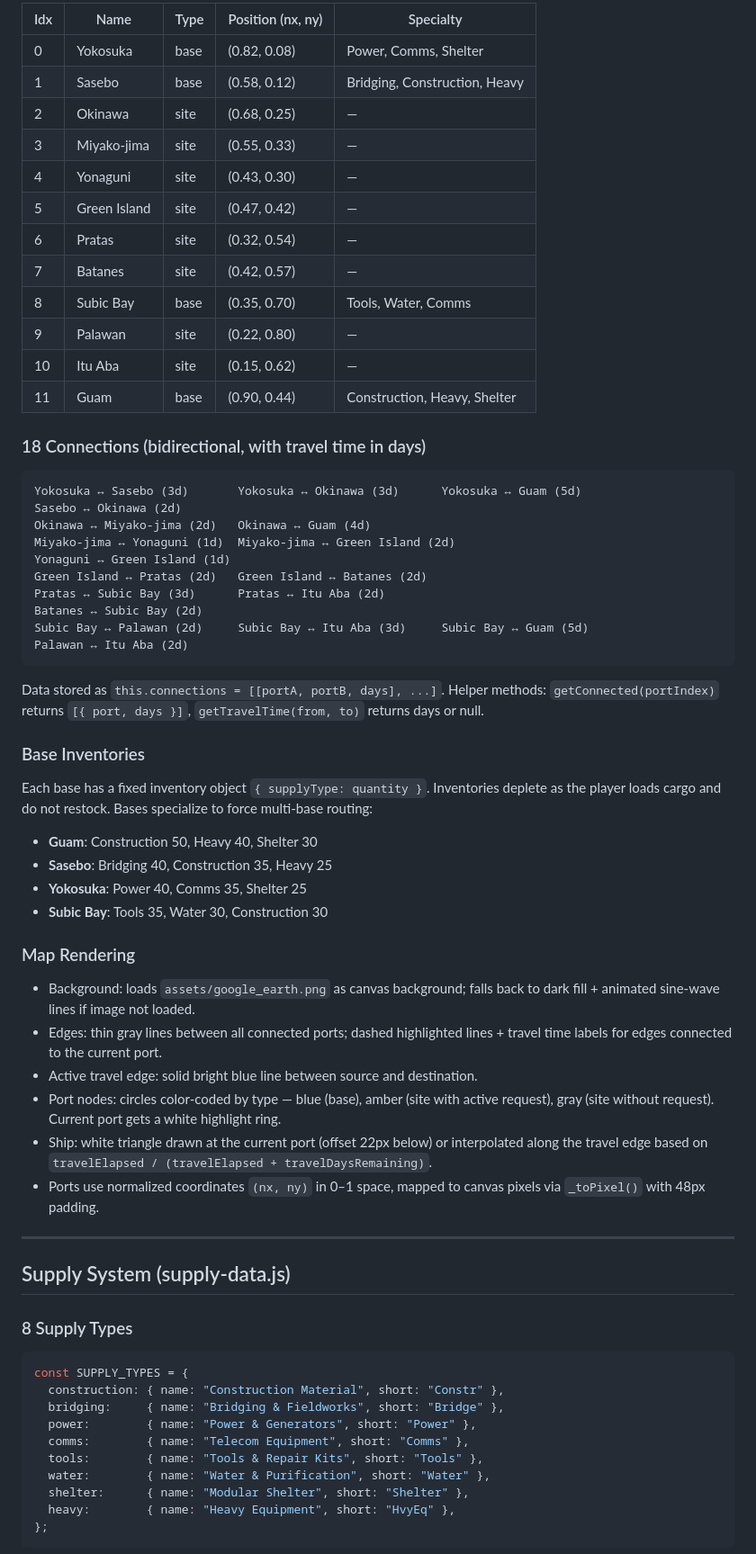
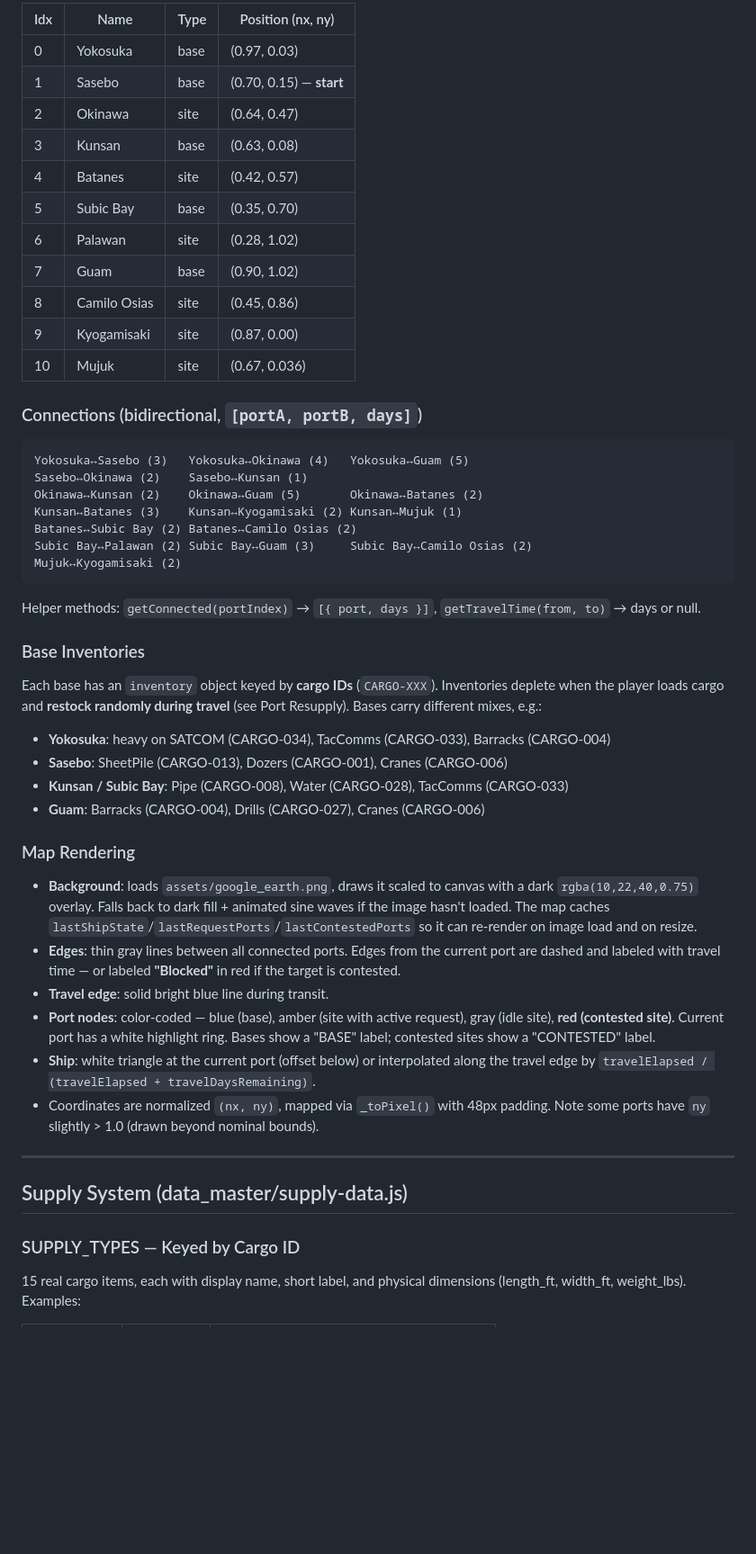
Before and after one commit to tigrei/the-floor-is-lava, a Markdown page: CONTEXT.md, the part around one of its changes. Shown at 90% size. Drawn GitHub-style; blank space fills up the shorter version.

Commit message:
update context.md after major updates

````diff
--- a/CONTEXT.md
+++ b/CONTEXT.md
@@ -79,71 +70,54 @@ All supply types weigh 1 ton per unit. `getCargoTotal()` = sum of all cargo valu
 
-| Idx | Name | Type | Position (nx, ny) | Specialty |
-|-----|------|------|-------------------|-----------|
-| 0 | Yokosuka | base | (0.82, 0.08) | Power, Comms, Shelter |
-| 1 | Sasebo | base | (0.58, 0.12) | Bridging, Construction, Heavy |
-| 2 | Okinawa | site | (0.68, 0.25) | — |
-| 3 | Miyako-jima | site | (0.55, 0.33) | — |
-| 4 | Yonaguni | site | (0.43, 0.30) | — |
-| 5 | Green Island | site | (0.47, 0.42) | — |
-| 6 | Pratas | site | (0.32, 0.54) | — |
-| 7 | Batanes | site | (0.42, 0.57) | — |
-| 8 | Subic Bay | base | (0.35, 0.70) | Tools, Water, Comms |
-| 9 | Palawan | site | (0.22, 0.80) | — |
-| 10 | Itu Aba | site | (0.15, 0.62) | — |
-| 11 | Guam | base | (0.90, 0.44) | Construction, Heavy, Shelter |
+| Idx | Name | Type | Position (nx, ny) |
+|-----|------|------|-------------------|
+| 0 | Yokosuka | base | (0.97, 0.03) |
+| 1 | Sasebo | base | (0.70, 0.15) — **start** |
+| 2 | Okinawa | site | (0.64, 0.47) |
+| 3 | Kunsan | base | (0.63, 0.08) |
+| 4 | Batanes | site | (0.42, 0.57) |
+| 5 | Subic Bay | base | (0.35, 0.70) |
+| 6 | Palawan | site | (0.28, 1.02) |
+| 7 | Guam | base | (0.90, 1.02) |
+| 8 | Camilo Osias | site | (0.45, 0.86) |
+| 9 | Kyogamisaki | site | (0.87, 0.00) |
+| 10 | Mujuk | site | (0.67, 0.036) |
 
-### 18 Connections (bidirectional, with travel time in days)
+### Connections (bidirectional, `[portA, portB, days]`)
 
 ```
-Yokosuka ↔ Sasebo (3d)       Yokosuka ↔ Okinawa (3d)      Yokosuka ↔ Guam (5d)
-Sasebo ↔ Okinawa (2d)
-Okinawa ↔ Miyako-jima (2d)   Okinawa ↔ Guam (4d)
-Miyako-jima ↔ Yonaguni (1d)  Miyako-jima ↔ Green Island (2d)
-Yonaguni ↔ Green Island (1d)
-Green Island ↔ Pratas (2d)   Green Island ↔ Batanes (2d)
-Pratas ↔ Subic Bay (3d)      Pratas ↔ Itu Aba (2d)
-Batanes ↔ Subic Bay (2d)
-Subic Bay ↔ Palawan (2d)     Subic Bay ↔ Itu Aba (3d)     Subic Bay ↔ Guam (5d)
-Palawan ↔ Itu Aba (2d)
+Yokosuka↔Sasebo (3)   Yokosuka↔Okinawa (4)   Yokosuka↔Guam (5)
+Sasebo↔Okinawa (2)    Sasebo↔Kunsan (1)
+Okinawa↔Kunsan (2)    Okinawa↔Guam (5)       Okinawa↔Batanes (2)
+Kunsan↔Batanes (3)    Kunsan↔Kyogamisaki (2) Kunsan↔Mujuk (1)
+Batanes↔Subic Bay (2) Batanes↔Camilo Osias (2)
+Subic Bay↔Palawan (2) Subic Bay↔Guam (3)     Subic Bay↔Camilo Osias (2)
+Mujuk↔Kyogamisaki (2)
 ```
 
-Data stored as `this.connections = [[portA, portB, days], ...]`.
-Helper methods: `getConnected(portIndex)` returns `[{ port, days }]`, `getTravelTime(from, to)` returns days or null.
+Helper methods: `getConnected(portIndex)` → `[{ port, days }]`, `getTravelTime(from, to)` → days or null.
 
 ### Base Inventories
 
-Each base has a fixed inventory object `{ supplyType: quantity }`. Inventories deplete as the player loads cargo and do not restock. Bases specialize to force multi-base routing:
-
-- **Guam**: Construction 50, Heavy 40, Shelter 30
-- **Sasebo**: Bridging 40, Construction 35, Heavy 25
-- **Yokosuka**: Power 40, Comms 35, Shelter 25
-- **Subic Bay**: Tools 35, Water 30, Construction 30
+Each base has an `inventory` object keyed by **cargo IDs** (`CARGO-XXX`). Inventories deplete when the player loads cargo and **restock randomly during travel** (see Port Resupply). Bases carry different mixes, e.g.:
+- **Yokosuka**: heavy on SATCOM (CARGO-034), TacComms (CARGO-033), Barracks (CARGO-004)
+- **Sasebo**: SheetPile (CARGO-013), Dozers (CARGO-001), Cranes (CARGO-006)
+- **Kunsan / Subic Bay**: Pipe (CARGO-008), Water (CARGO-028), TacComms (CARGO-033)
+- **Guam**: Barracks (CARGO-004), Drills (CARGO-027), Cranes (CARGO-006)
 
 ### Map Rendering
 
-- Background: loads `assets/google_earth.png` as canvas background; falls back to dark fill + animated sine-wave lines if image not loaded.
-- Edges: thin gray lines between all connected ports; dashed highlighted lines + travel time labels for edges connected to the current port.
-- Active travel edge: solid bright blue line between source and destination.
-- Port nodes: circles color-coded by type — blue (base), amber (site with active request), gray (site without request). Current port gets a white highlight ring.
-- Ship: white triangle drawn at the current port (offset 22px below) or interpolated along the travel edge based on `travelElapsed / (travelElapsed + travelDaysRemaining)`.
-- Ports use normalized coordinates `(nx, ny)` in 0–1 space, mapped to canvas pixels via `_toPixel()` with 48px padding.
+- **Background**: loads `assets/google_earth.png`, draws it scaled to canvas with a dark `rgba(10,22,40,0.75)` overlay. Falls back to dark fill + animated sine waves if the image hasn't loaded. The map caches `lastShipState`/`lastRequestPorts`/`lastContestedPorts` so it can re-render on image load and on resize.
+- **Edges**: thin gray lines between all connected ports. Edges from the current port are dashed and labeled with travel time — or labeled **"Blocked"** in red if the target is contested.
+- **Travel edge**: solid bright blue line during transit.
+- **Port nodes**: color-coded — blue (base), amber (site with active request), gray (idle site), **red (contested site)**. Current port has a white highlight ring. Bases show a "BASE" label; contested sites show a "CONTESTED" label.
+- **Ship**: white triangle at the current port (offset below) or interpolated along the travel edge by `travelElapsed / (travelElapsed + travelDaysRemaining)`.
+- Coordinates are normalized `(nx, ny)`, mapped via `_toPixel()` with 48px padding. Note some ports have `ny` slightly > 1.0 (drawn beyond nominal bounds).
 
 ---
 
-## Supply System (supply-data.js)
+## Supply System (data_master/supply-data.js)
 
-### 8 Supply Types
+### SUPPLY_TYPES — Keyed by Cargo ID
 
-```js
-const SUPPLY_TYPES = {
-  construction: { name: "Construction Material", short: "Constr" },
-  bridging:     { name: "Bridging & Fieldworks", short: "Bridge" },
-  power:        { name: "Power & Generators", short: "Power" },
-  comms:        { name: "Telecom Equipment", short: "Comms" },
-  tools:        { name: "Tools & Repair Kits", short: "Tools" },
-  water:        { name: "Water & Purification", short: "Water" },
-  shelter:      { name: "Modular Shelter", short: "Shelter" },
-  heavy:        { name: "Heavy Equipment", short: "HvyEq" },
-};
-```
+15 real cargo items, each with display name, short label, and physical dimensions (length_ft, width_ft, weight_lbs). Examples:
 
````
Also changed, not shown: other parts of CONTEXT.md (+138 -224 lines).
